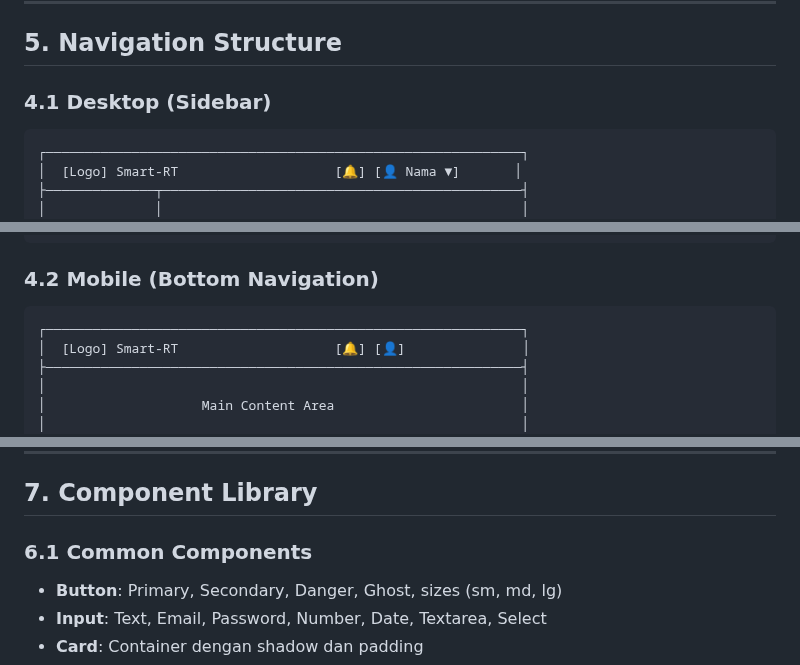
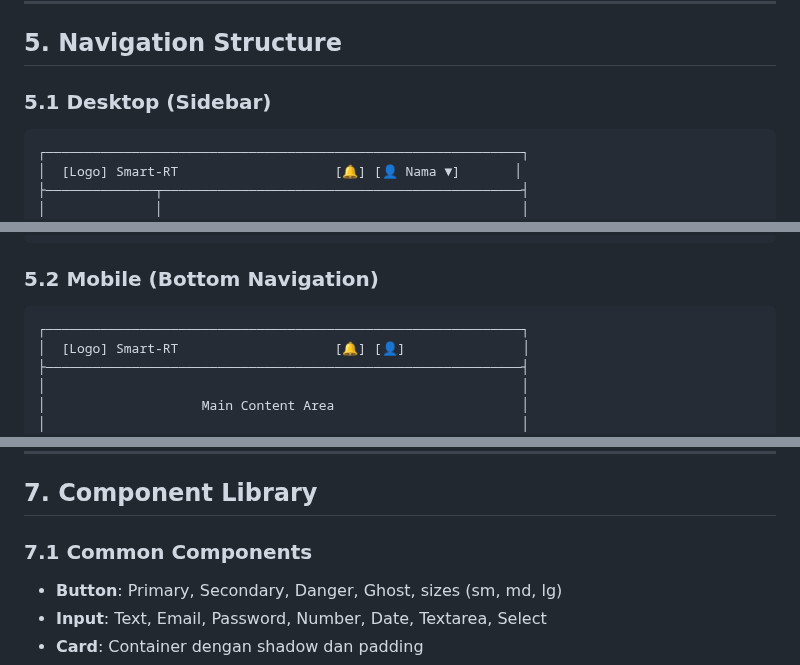
Before and after one commit to bocahlinux/smart-rt, a Markdown page: docs/03-UIUX-Flow.md, 3 parts joined by grey strips. Drawn GitHub-style.

````diff
--- a/docs/03-UIUX-Flow.md
+++ b/docs/03-UIUX-Flow.md
@@ -250,7 +250,7 @@
 
 ## 5. Navigation Structure
 
-### 4.1 Desktop (Sidebar)
+### 5.1 Desktop (Sidebar)
 ```
 ┌─────────────────────────────────────────────────────────────┐
 │  [Logo] Smart-RT                    [🔔] [👤 Nama ▼]       │
@@ -272,7 +272,7 @@
 └──────────────┴──────────────────────────────────────────────┘
 ```
 
-### 4.2 Mobile (Bottom Navigation)
+### 5.2 Mobile (Bottom Navigation)
 ```
 ┌─────────────────────────────────────────────────────────────┐
 │  [Logo] Smart-RT                    [🔔] [👤]               │
@@ -307,7 +307,7 @@
 
 ## 7. Component Library
 
-### 6.1 Common Components
+### 7.1 Common Components
 - **Button**: Primary, Secondary, Danger, Ghost, sizes (sm, md, lg)
 - **Input**: Text, Email, Password, Number, Date, Textarea, Select
 - **Card**: Container dengan shadow dan padding
````
Also changed, not shown: other parts of docs/03-UIUX-Flow.md (+1 -1 lines).
